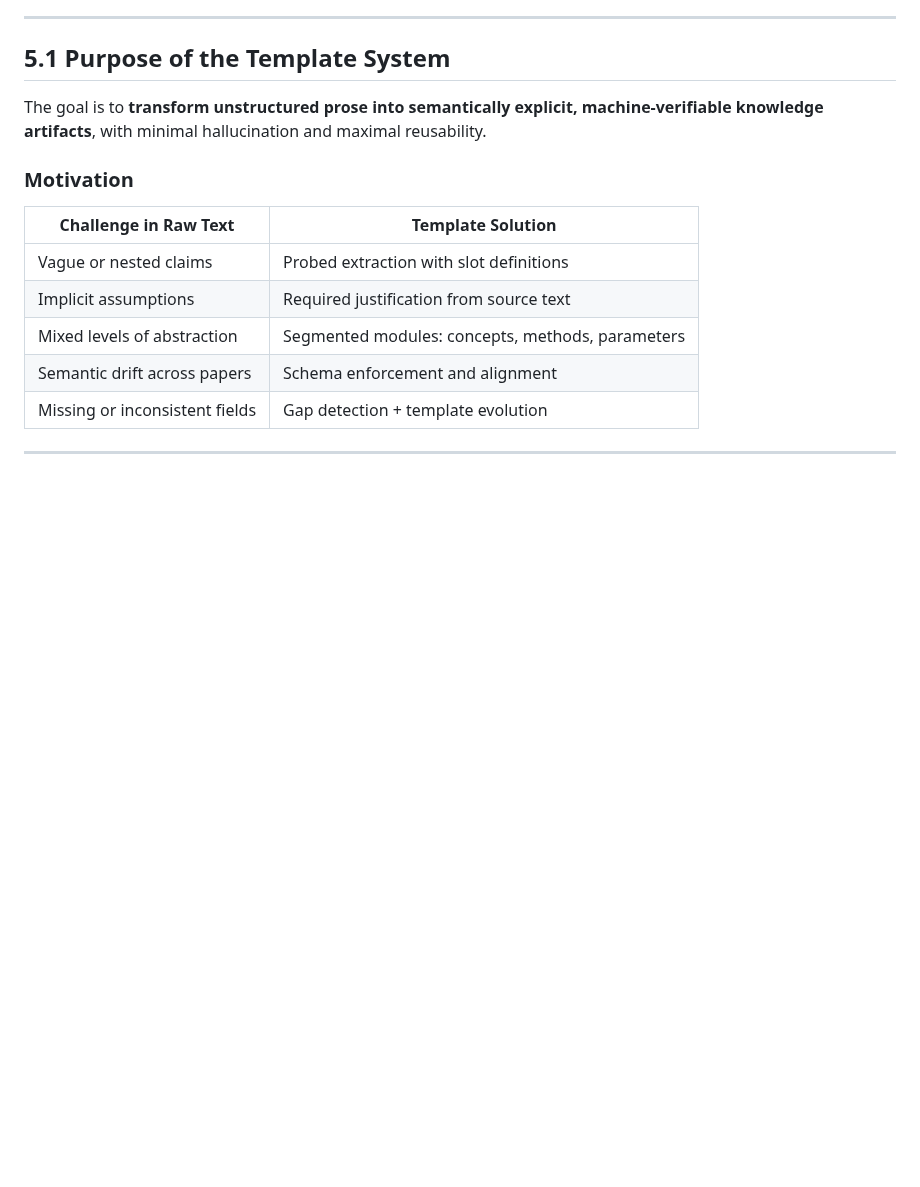
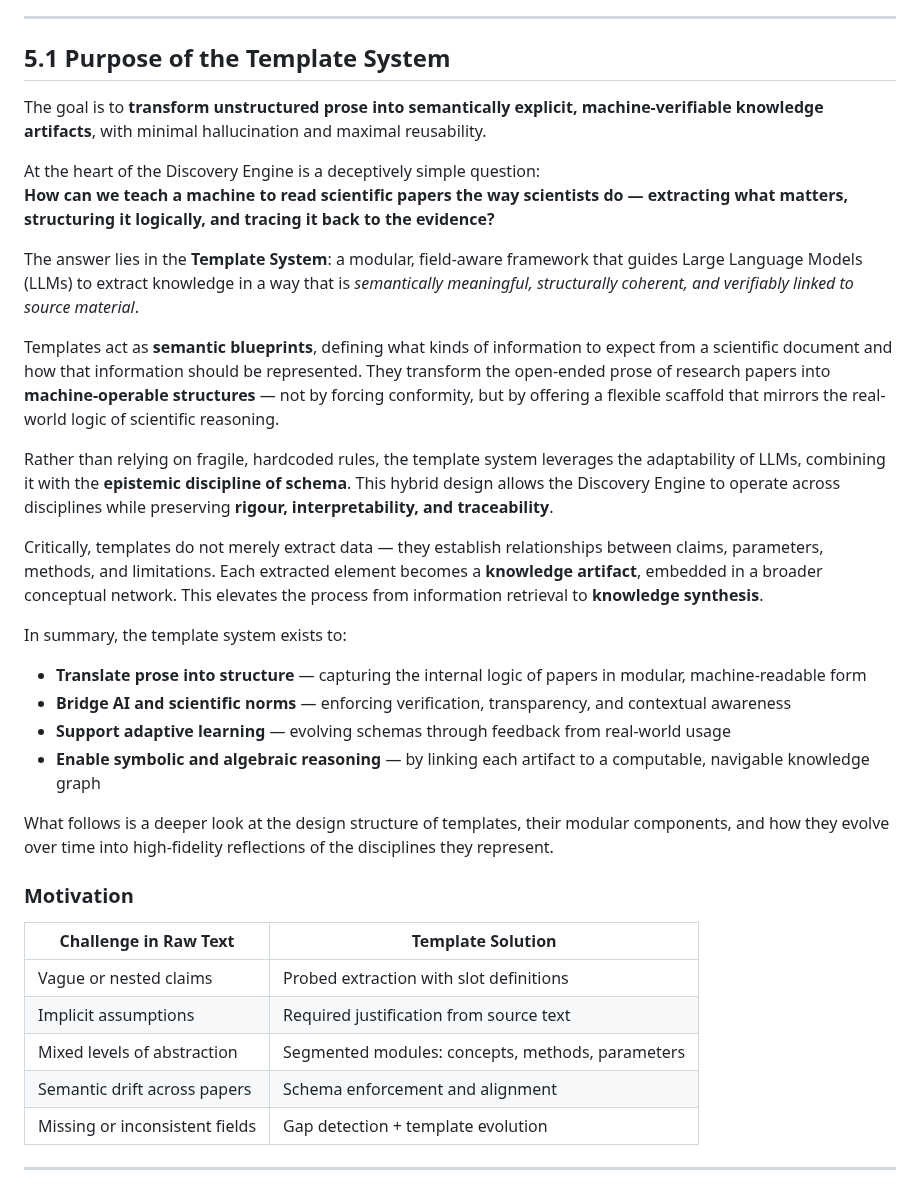
Before and after one commit to vbaulin/DE-daniel, a Markdown page: Docs/5. System.md, the part around the change. Drawn GitHub-style; blank space fills up the shorter version.

```diff
--- a/Docs/5. System.md
+++ b/Docs/5. System.md
@@ -7,6 +7,26 @@ The **Template System** is the core interface between raw scientific documents a
 ## 5.1 Purpose of the Template System
 
 The goal is to **transform unstructured prose into semantically explicit, machine-verifiable knowledge artifacts**, with minimal hallucination and maximal reusability.
+
+At the heart of the Discovery Engine is a deceptively simple question:
+**How can we teach a machine to read scientific papers the way scientists do — extracting what matters, structuring it logically, and tracing it back to the evidence?**
+
+The answer lies in the **Template System**: a modular, field-aware framework that guides Large Language Models (LLMs) to extract knowledge in a way that is *semantically meaningful, structurally coherent, and verifiably linked to source material*.
+
+Templates act as **semantic blueprints**, defining what kinds of information to expect from a scientific document and how that information should be represented. They transform the open-ended prose of research papers into **machine-operable structures** — not by forcing conformity, but by offering a flexible scaffold that mirrors the real-world logic of scientific reasoning.
+
+Rather than relying on fragile, hardcoded rules, the template system leverages the adaptability of LLMs, combining it with the **epistemic discipline of schema**. This hybrid design allows the Discovery Engine to operate across disciplines while preserving **rigour, interpretability, and traceability**.
+
+Critically, templates do not merely extract data — they establish relationships between claims, parameters, methods, and limitations. Each extracted element becomes a **knowledge artifact**, embedded in a broader conceptual network. This elevates the process from information retrieval to **knowledge synthesis**.
+
+In summary, the template system exists to:
+
+- **Translate prose into structure** — capturing the internal logic of papers in modular, machine-readable form
+- **Bridge AI and scientific norms** — enforcing verification, transparency, and contextual awareness
+- **Support adaptive learning** — evolving schemas through feedback from real-world usage
+- **Enable symbolic and algebraic reasoning** — by linking each artifact to a computable, navigable knowledge graph
+
+What follows is a deeper look at the design structure of templates, their modular components, and how they evolve over time into high-fidelity reflections of the disciplines they represent.
 
 ### Motivation
 
```
